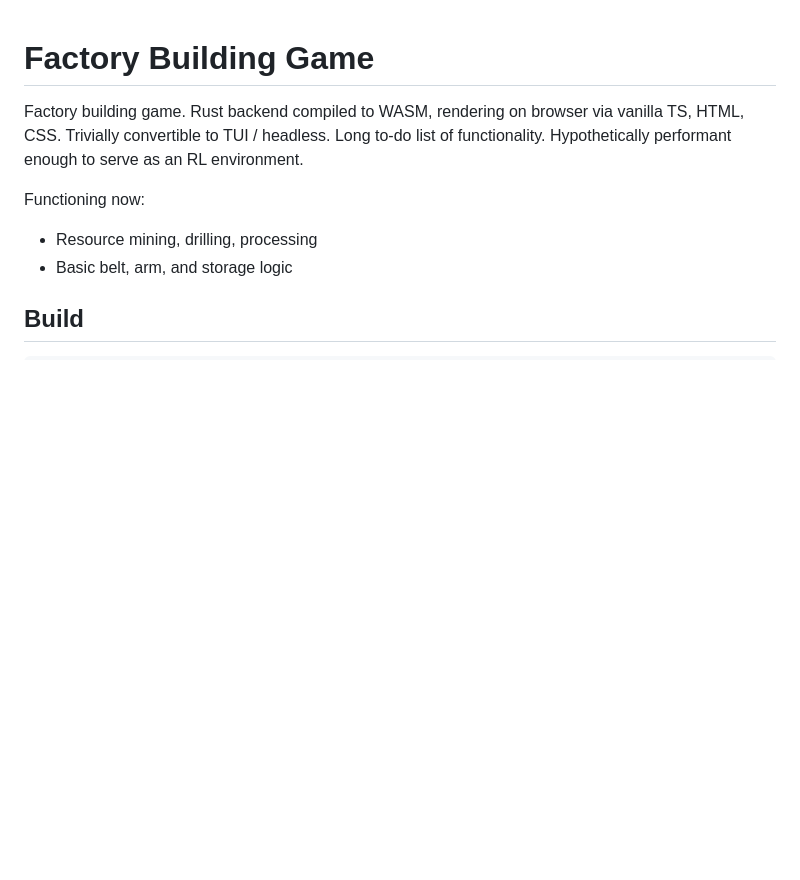
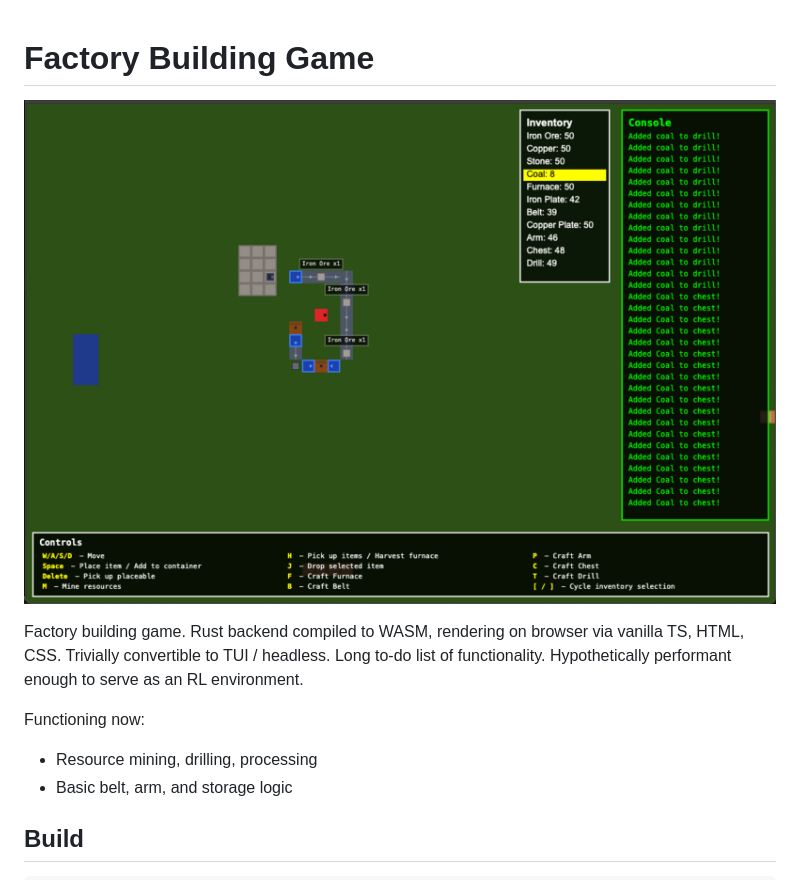
Before and after one commit to P-H-B-D/factory-automation, a Markdown page: README.md, the part around the change. Drawn GitHub-style; pictures changed too: Screenshot.png (added); blank space fills up the shorter version.

Commit message:
screenshot

```diff
--- a/README.md
+++ b/README.md
@@ -1,4 +1,6 @@
 # Factory Building Game
+
+![Screenshot](Screenshot.png)
 
 Factory building game. Rust backend compiled to WASM, rendering on browser via vanilla TS, HTML, CSS. Trivially convertible to TUI / headless. Long to-do list of functionality. Hypothetically performant enough to serve as an RL environment.
 
```
